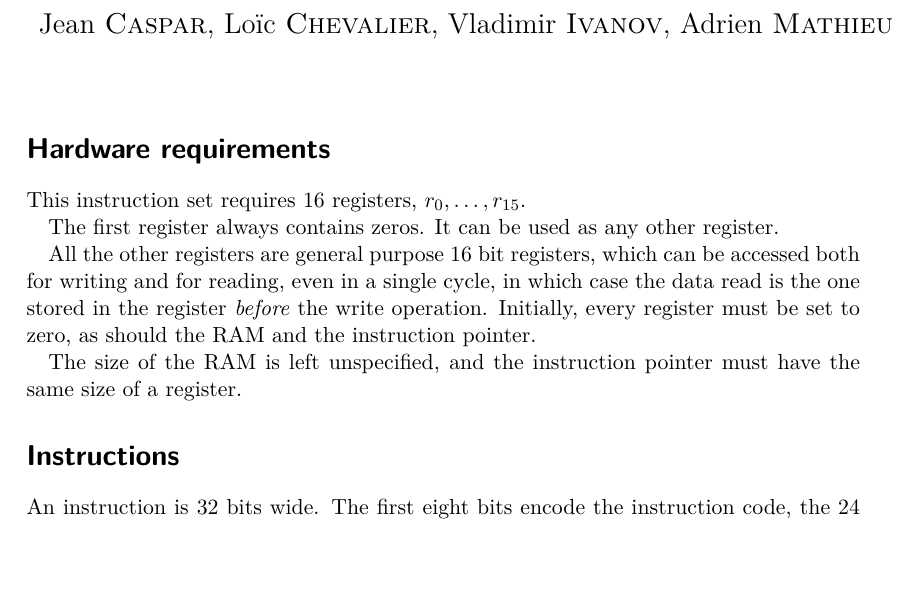
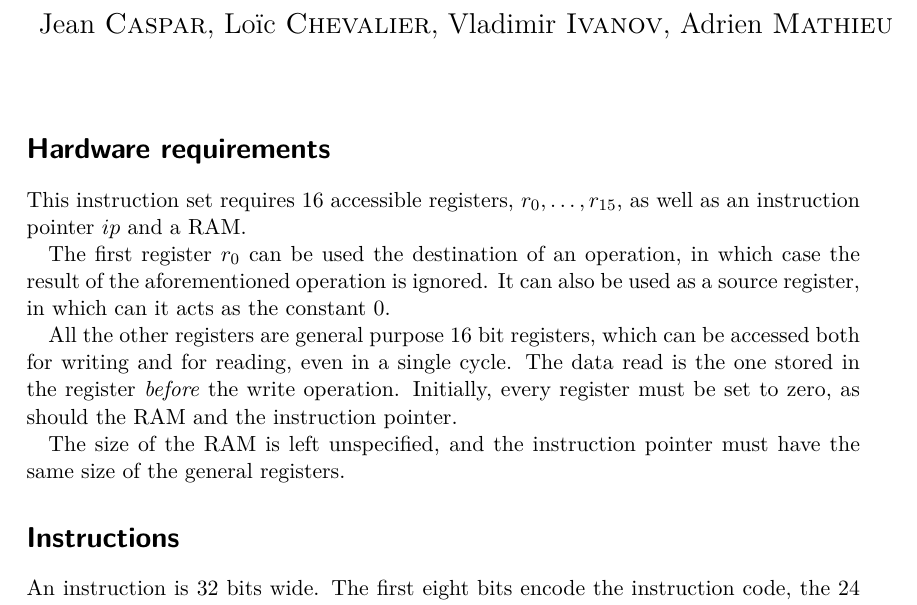
Before and after one commit to TheBlackBeans/cpu, a LaTeX document (docs/instructionset.tex): part of page 1 of 5, cut so that both start at the same text, the shorter picture padded with empty space. Compiled offline with XeLaTeX.

Commit message:
[docs/instructionset] Made the behavior of registers more clear.

```diff
--- a/docs/instructionset.tex
+++ b/docs/instructionset.tex
@@ -47,15 +47,18 @@
 \begin{document}
 \maketitle{}
 \section*{Hardware requirements}
-This instruction set requires 16 registers, \(r_0,\ldots,r_{15}\).\par
-The first register always contains zeros. It can be used as any other register.\par
+This instruction set requires 16 accessible registers, \(r_0,\ldots,r_{15}\), as
+well as an instruction pointer \(ip\) and a RAM.\par
+The first register \(r_0\) can be used the destination of an operation, in which
+case the result of the aforementioned operation is ignored. It can also be used
+as a source register, in which can it acts as the constant \(0\).\par
 All the other registers are general purpose 16 bit registers, which can be
-accessed both for writing and for reading, even in a single cycle, in which case
-the data read is the one stored in the register \textit{before} the write
+accessed both for writing and for reading, even in a single cycle.
+The data read is the one stored in the register \textit{before} the write
 operation. Initially, every register must be set to zero, as should the
 RAM and the instruction pointer.\par
 The size of the RAM is left unspecified, and the instruction pointer must have
-the same size of a register.
+the same size of the general registers.
 
 \section*{Instructions}
 An instruction is 32 bits wide. The first eight bits encode the
```
